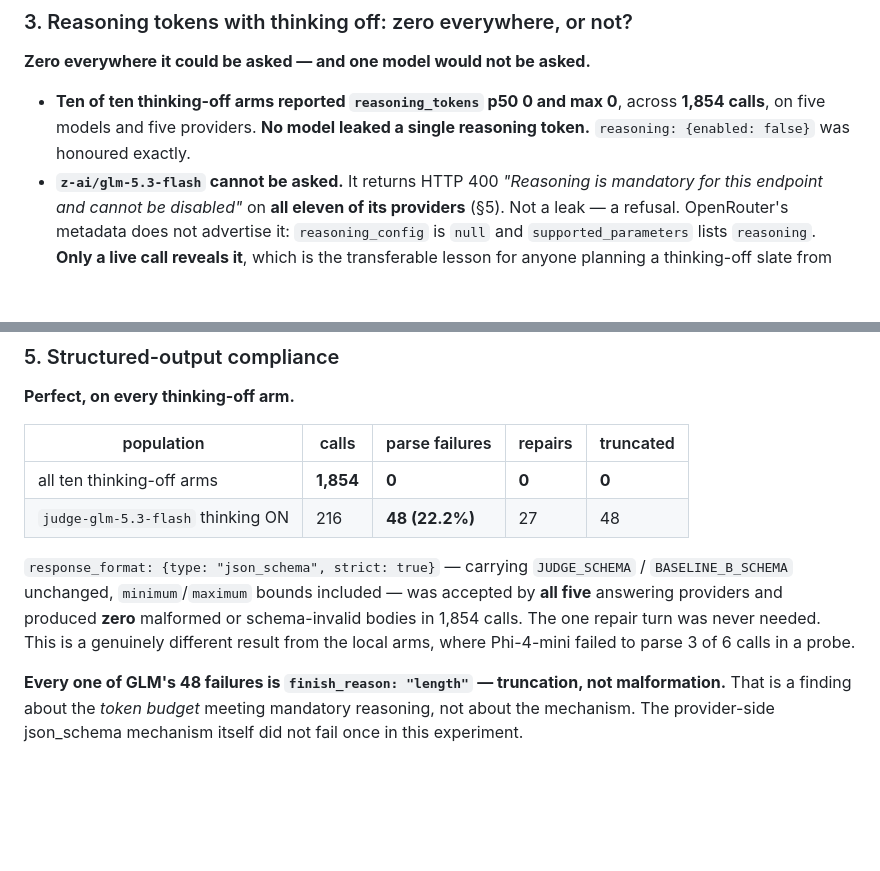
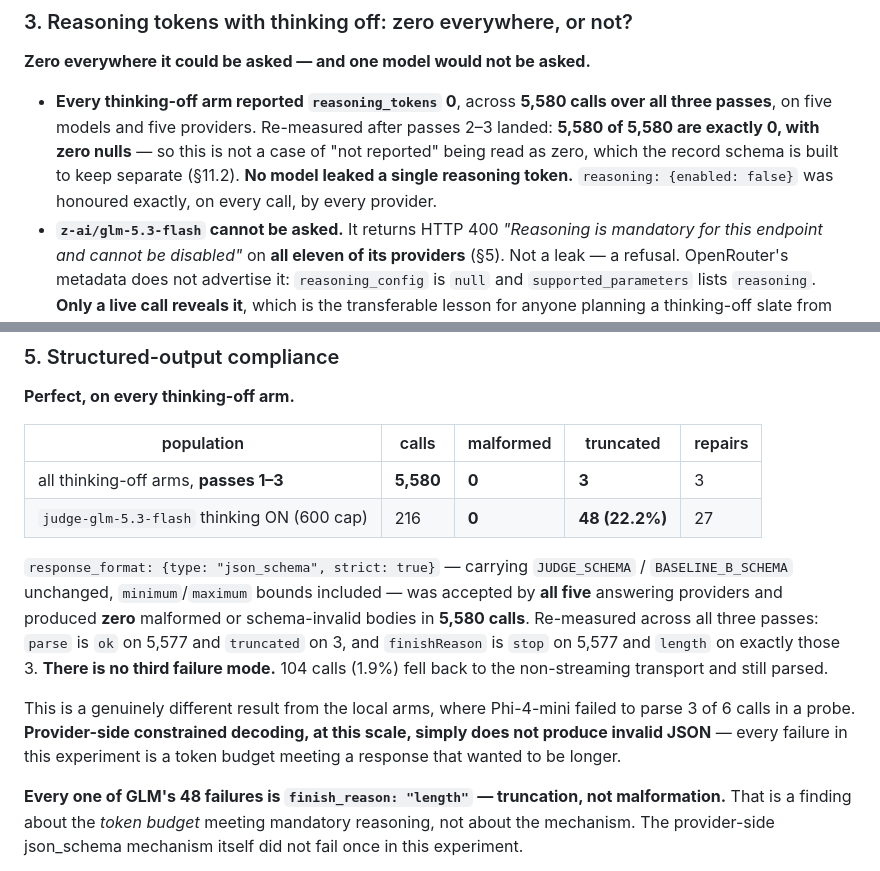
Before and after one commit to orkancelikhisar/ai-dlpp, a Markdown page: docs/research/2026-09-07-ceiling-arm.md, 2 parts joined by grey strips. GitHub-like rendering; blank space fills up the shorter version.

Commit message:
docs(record): re-measure Sec 10.3 and 10.5 across all three passes
Both were pass-1 figures over 1,854 calls. Over 5,580 thinking-off calls in
passes 1-3:

- reasoning_tokens is exactly 0 on 5,580 of 5,580, with ZERO nulls. That matters
  because the schema deliberately keeps 'not reported' separate from 'measured
  zero' (Sec 11.2), so this is a measured zero everywhere, not an absence read as
  one. reasoning: {enabled: false} was honoured on every call by every provider.
- parse is ok on 5,577 and truncated on 3; finishReason is stop on 5,577 and
  length on exactly those 3. Zero malformed or schema-invalid bodies. There is no
  third failure mode. 104 calls (1.9%) fell back to non-streaming and still
  parsed.

Provider-side constrained decoding at this scale does not produce invalid JSON --
every failure in this experiment is a token budget meeting a response that wanted
to be longer.

Co-Authored-By: Claude Opus 5 <noreply@anthropic.com>

```diff
--- a/docs/research/2026-09-07-ceiling-arm.md
+++ b/docs/research/2026-09-07-ceiling-arm.md
@@ -1140,9 +1140,11 @@ tables, which is why it took until §7.5 to see it.
 
 **Zero everywhere it could be asked — and one model would not be asked.**
 
-- **Ten of ten thinking-off arms reported `reasoning_tokens` p50 0 and max 0**, across **1,854
-  calls**, on five models and five providers. **No model leaked a single reasoning token.**
-  `reasoning: {enabled: false}` was honoured exactly.
+- **Every thinking-off arm reported `reasoning_tokens` 0**, across **5,580 calls over all three
+  passes**, on five models and five providers. Re-measured after passes 2–3 landed: **5,580 of 5,580
+  are exactly 0, with zero nulls** — so this is not a case of "not reported" being read as zero,
+  which the record schema is built to keep separate (§11.2). **No model leaked a single reasoning
+  token.** `reasoning: {enabled: false}` was honoured exactly, on every call, by every provider.
 - **`z-ai/glm-5.3-flash` cannot be asked.** It returns HTTP 400 *"Reasoning is mandatory for this
   endpoint and cannot be disabled"* on **all eleven of its providers** (§5). Not a leak — a refusal.
   OpenRouter's metadata does not advertise it: `reasoning_config` is `null` and
@@ -1191,16 +1193,22 @@ mandatory reasoning is **~33× that**, for a score that ties rather than beats i
 
 **Perfect, on every thinking-off arm.**
 
-| population | calls | parse failures | repairs | truncated |
+| population | calls | malformed | truncated | repairs |
 |---|---|---|---|---|
-| all ten thinking-off arms | **1,854** | **0** | **0** | **0** |
-| `judge-glm-5.3-flash` thinking ON | 216 | **48 (22.2%)** | 27 | 48 |
+| all thinking-off arms, **passes 1–3** | **5,580** | **0** | **3** | 3 |
+| `judge-glm-5.3-flash` thinking ON (600 cap) | 216 | **0** | **48 (22.2%)** | 27 |
 
 `response_format: {type: "json_schema", strict: true}` — carrying `JUDGE_SCHEMA` / `BASELINE_B_SCHEMA`
 unchanged, `minimum`/`maximum` bounds included — was accepted by **all five** answering providers and
-produced **zero** malformed or schema-invalid bodies in 1,854 calls. The one repair turn was never
-needed. This is a genuinely different result from the local arms, where Phi-4-mini failed to parse 3
-of 6 calls in a probe.
+produced **zero** malformed or schema-invalid bodies in **5,580 calls**. Re-measured across all three
+passes: `parse` is `ok` on 5,577 and `truncated` on 3, and `finishReason` is `stop` on 5,577 and
+`length` on exactly those 3. **There is no third failure mode.** 104 calls (1.9%) fell back to the
+non-streaming transport and still parsed.
+
+This is a genuinely different result from the local arms, where Phi-4-mini failed to parse 3 of 6
+calls in a probe. **Provider-side constrained decoding, at this scale, simply does not produce
+invalid JSON** — every failure in this experiment is a token budget meeting a response that wanted
+to be longer.
 
 **Every one of GLM's 48 failures is `finish_reason: "length"` — truncation, not malformation.** That
 is a finding about the *token budget* meeting mandatory reasoning, not about the mechanism. The
```
